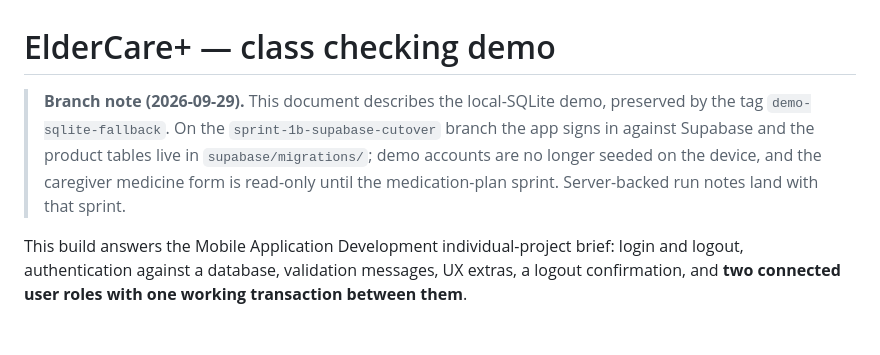
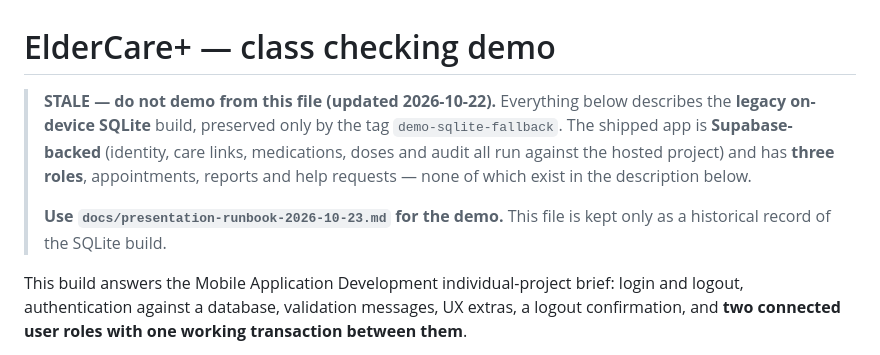
Before and after one commit to ZeroFuruya/elder-care-plus, a Markdown page: DEMO.md, the part around the change. Drawn GitHub-style; blank space fills up the shorter version.

```diff
--- a/DEMO.md
+++ b/DEMO.md
@@ -1,11 +1,13 @@
 # ElderCare+ — class checking demo
 
-> **Branch note (2026-09-29).** This document describes the local-SQLite demo, preserved
-> by the tag `demo-sqlite-fallback`. On the `sprint-1b-supabase-cutover` branch the app
-> signs in against Supabase and the product tables live in `supabase/migrations/`; demo
-> accounts are no longer seeded on the device, and the caregiver medicine form is
-> read-only until the medication-plan sprint. Server-backed run notes land with that
-> sprint.
+> **STALE — do not demo from this file (updated 2026-10-22).** Everything below describes the
+> **legacy on-device SQLite** build, preserved only by the tag `demo-sqlite-fallback`. The shipped
+> app is **Supabase-backed** (identity, care links, medications, doses and audit all run against the
+> hosted project) and has **three roles**, appointments, reports and help requests — none of which
+> exist in the description below.
+>
+> **Use `docs/presentation-runbook-2026-10-23.md` for the demo.** This file is kept only as a
+> historical record of the SQLite build.
 
 This build answers the Mobile Application Development individual-project brief: login and logout,
 authentication against a database, validation messages, UX extras, a logout confirmation, and **two
```
Also changed, not shown: docs/presentation-runbook-2026-10-23.md (added, +191 -0 lines).
